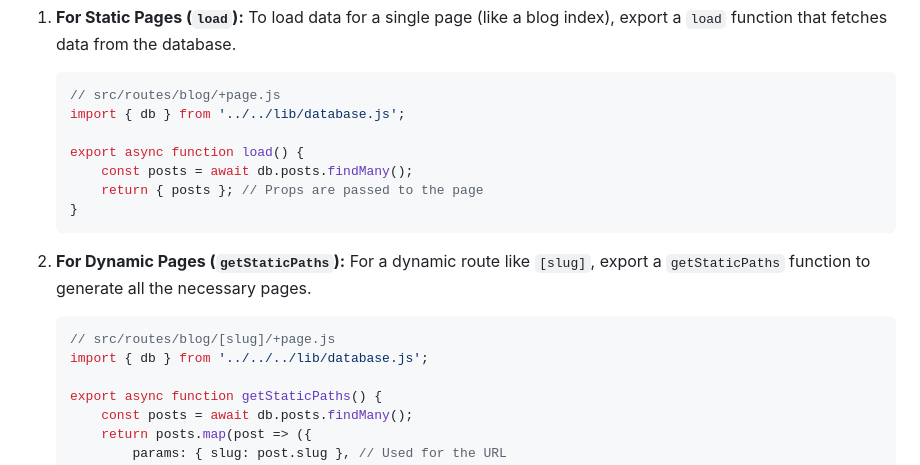
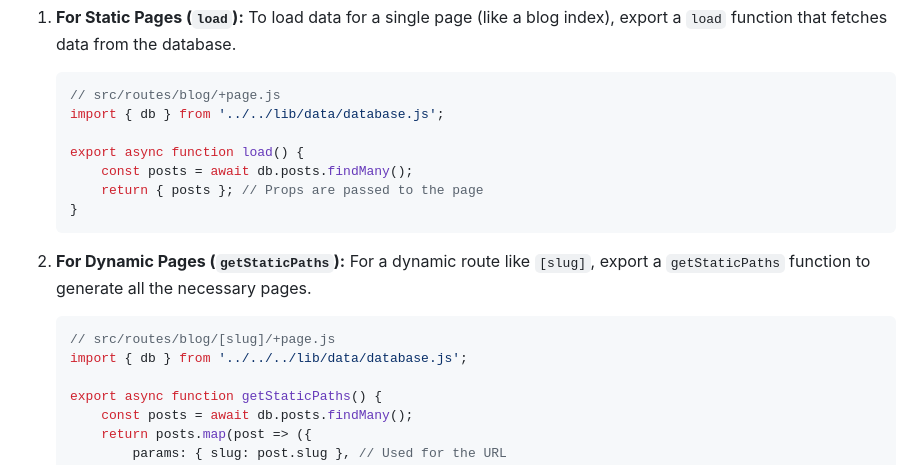
Before and after one commit to sha5b/Shork, a Markdown page: template/README.md, the part around the change. Drawn GitHub-style.

````diff
--- a/template/README.md
+++ b/template/README.md
@@ -109,7 +109,7 @@ To load data into your pages, you create a `+page.js` file and use one of the fo
     To load data for a single page (like a blog index), export a `load` function that fetches data from the database.
     ```javascript
     // src/routes/blog/+page.js
-    import { db } from '../../lib/database.js';
+    import { db } from '../../lib/data/database.js';
 
     export async function load() {
         const posts = await db.posts.findMany();
@@ -121,7 +121,7 @@ To load data into your pages, you create a `+page.js` file and use one of the fo
     For a dynamic route like `[slug]`, export a `getStaticPaths` function to generate all the necessary pages.
     ```javascript
     // src/routes/blog/[slug]/+page.js
-    import { db } from '../../../lib/database.js';
+    import { db } from '../../../lib/data/database.js';
 
     export async function getStaticPaths() {
         const posts = await db.posts.findMany();
````
Also changed, not shown: README.md (+2 -2 lines).
